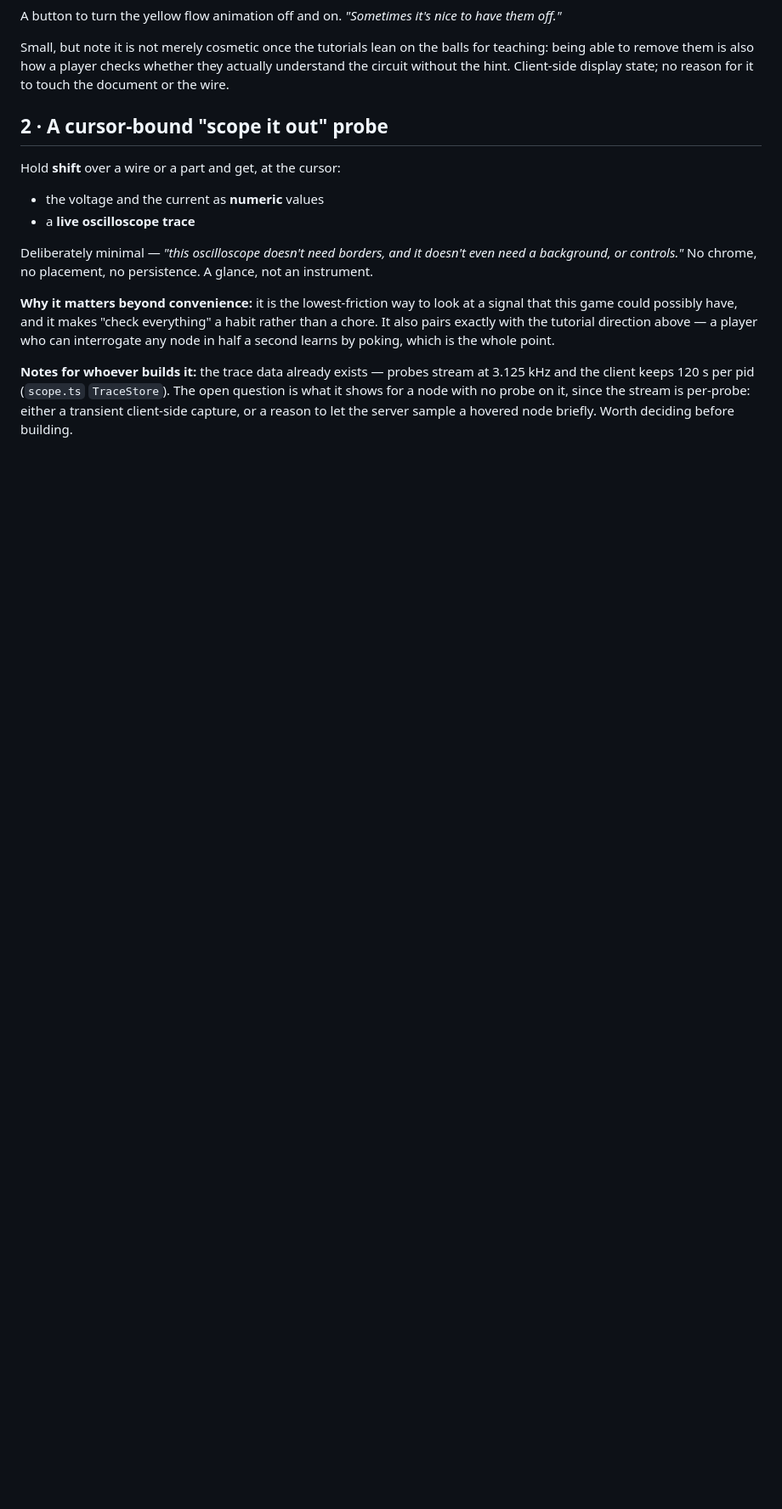
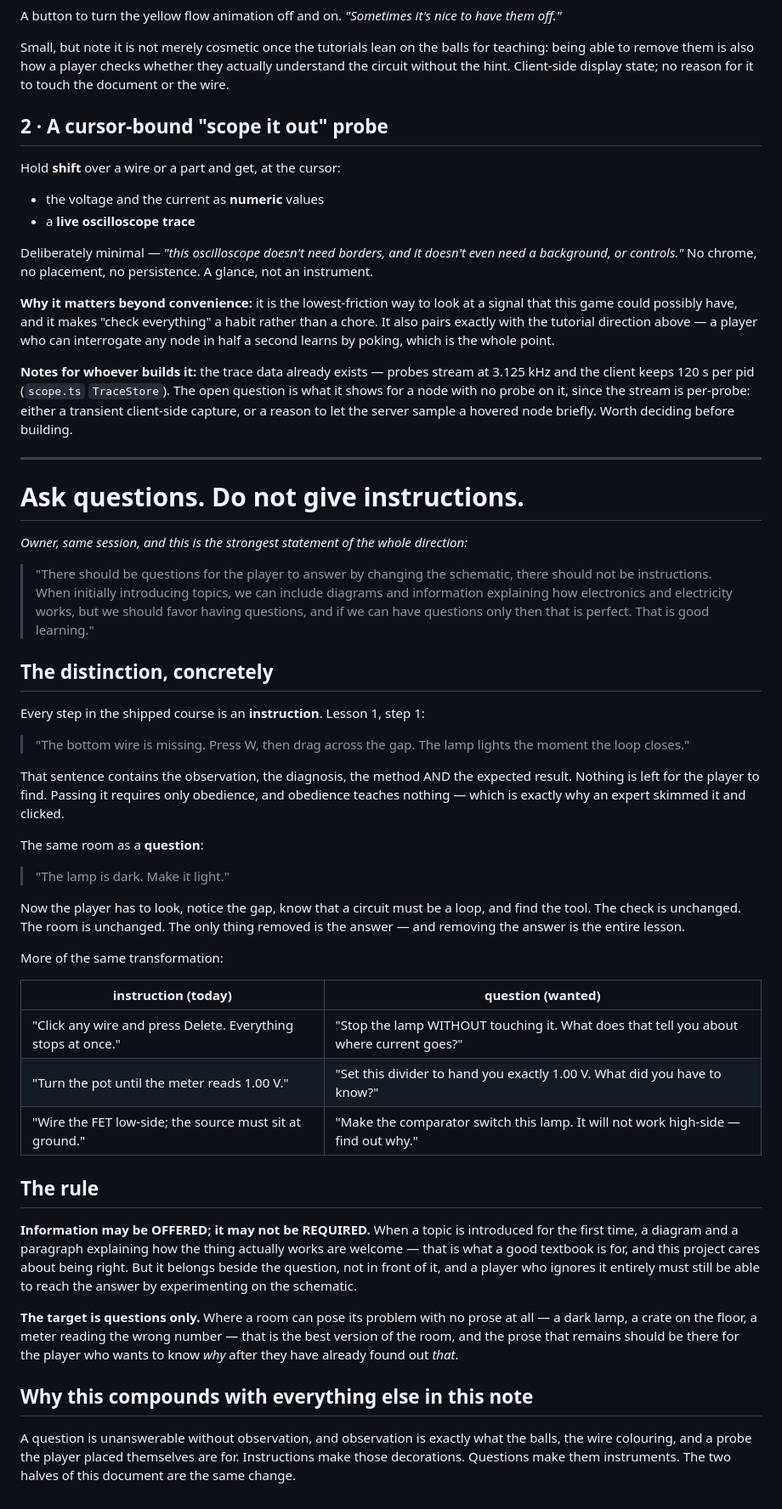
Before and after one commit to danroblewis/ee-game, a Markdown page: docs/design_tutorial-and-instruments.md, the part around the change. Shown at 85% size. Rendered like a GitHub page; blank space fills up the shorter version.

Commit message:
docs: ask questions, do not give instructions
The strongest statement of the tutorial direction, and the one that explains
why the rooms read as flat: every step in the shipped course is an
instruction. Lesson 1 step 1 currently contains the observation, the
diagnosis, the method AND the expected result -- "The bottom wire is missing.
Press W, then drag across the gap. The lamp lights the moment the loop
closes." Passing it requires obedience, and obedience teaches nothing.

The same room as a question is "The lamp is dark. Make it light." Same
circuit, same check, one thing removed: the answer. Removing the answer IS
the lesson.

Records the rule -- information may be OFFERED but never REQUIRED. A diagram
and a real explanation are welcome when a topic first appears, because this
project cares about being right, but they belong beside the question rather
than in front of it, and a player who ignores them entirely must still be
able to reach the answer by experimenting. Questions-only is the target.

This compounds with the rest of the note: a question cannot be answered
without observation, and observation is what the current balls, the voltage
colouring and a self-placed probe are FOR. Instructions make those
decorations; questions make them instruments.

Includes a table turning four shipped steps into their question form, so the
rewrite has a worked pattern rather than a principle.

Co-Authored-By: Claude Opus 5 (1M context) <noreply@anthropic.com>
Claude-Session: https://claude.ai/code/session_01ULj7YmWQqign5v9hW2Xnoj

```diff
--- a/docs/design_tutorial-and-instruments.md
+++ b/docs/design_tutorial-and-instruments.md
@@ -102,3 +102,67 @@ stream at 3.125 kHz and the client keeps 120 s per pid (`scope.ts`
 it, since the stream is per-probe: either a transient client-side capture, or
 a reason to let the server sample a hovered node briefly. Worth deciding
 before building.
+
+---
+
+# Ask questions. Do not give instructions.
+
+*Owner, same session, and this is the strongest statement of the whole
+direction:*
+
+> "There should be questions for the player to answer by changing the
+> schematic, there should not be instructions. When initially introducing
+> topics, we can include diagrams and information explaining how electronics
+> and electricity works, but we should favor having questions, and if we can
+> have questions only then that is perfect. That is good learning."
+
+## The distinction, concretely
+
+Every step in the shipped course is an **instruction**. Lesson 1, step 1:
+
+> "The bottom wire is missing. Press W, then drag across the gap. The lamp
+> lights the moment the loop closes."
+
+That sentence contains the observation, the diagnosis, the method AND the
+expected result. Nothing is left for the player to find. Passing it requires
+only obedience, and obedience teaches nothing — which is exactly why an
+expert skimmed it and clicked.
+
+The same room as a **question**:
+
+> "The lamp is dark. Make it light."
+
+Now the player has to look, notice the gap, know that a circuit must be a
+loop, and find the tool. The check is unchanged. The room is unchanged. The
+only thing removed is the answer — and removing the answer is the entire
+lesson.
+
+More of the same transformation:
+
+| instruction (today) | question (wanted) |
+|---|---|
+| "Click any wire and press Delete. Everything stops at once." | "Stop the lamp WITHOUT touching it. What does that tell you about where current goes?" |
+| "Turn the pot until the meter reads 1.00 V." | "Set this divider to hand you exactly 1.00 V. What did you have to know?" |
+| "Wire the FET low-side; the source must sit at ground." | "Make the comparator switch this lamp. It will not work high-side — find out why." |
+
+## The rule
+
+**Information may be OFFERED; it may not be REQUIRED.** When a topic is
+introduced for the first time, a diagram and a paragraph explaining how the
+thing actually works are welcome — that is what a good textbook is for, and
+this project cares about being right. But it belongs beside the question, not
+in front of it, and a player who ignores it entirely must still be able to
+reach the answer by experimenting on the schematic.
+
+**The target is questions only.** Where a room can pose its problem with no
+prose at all — a dark lamp, a crate on the floor, a meter reading the wrong
+number — that is the best version of the room, and the prose that remains
+should be there for the player who wants to know *why* after they have
+already found out *that*.
+
+## Why this compounds with everything else in this note
+
+A question is unanswerable without observation, and observation is exactly
+what the balls, the wire colouring, and a probe the player placed themselves
+are for. Instructions make those decorations. Questions make them
+instruments. The two halves of this document are the same change.
```
